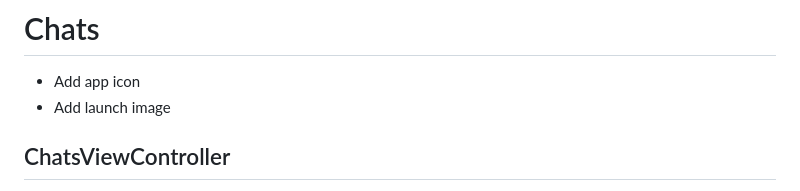
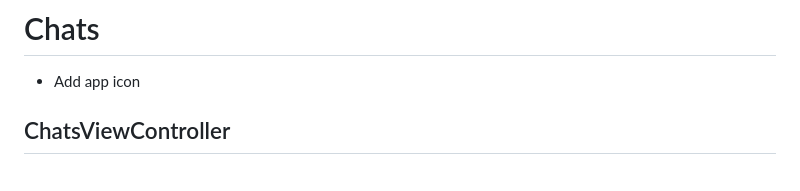
Before and after one commit to acani/Chats, a Markdown page: TODO.md, the part around the change. Rendered like a GitHub page.

```diff
--- a/TODO.md
+++ b/TODO.md
@@ -1,7 +1,6 @@
 # Chats
 
 * Add app icon
-* Add launch image
 
 ## ChatsViewController
 
```
Also changed, not shown: README.md (+1 -9 lines), Screenshots/Chat.png, Screenshots/Chats.png.
